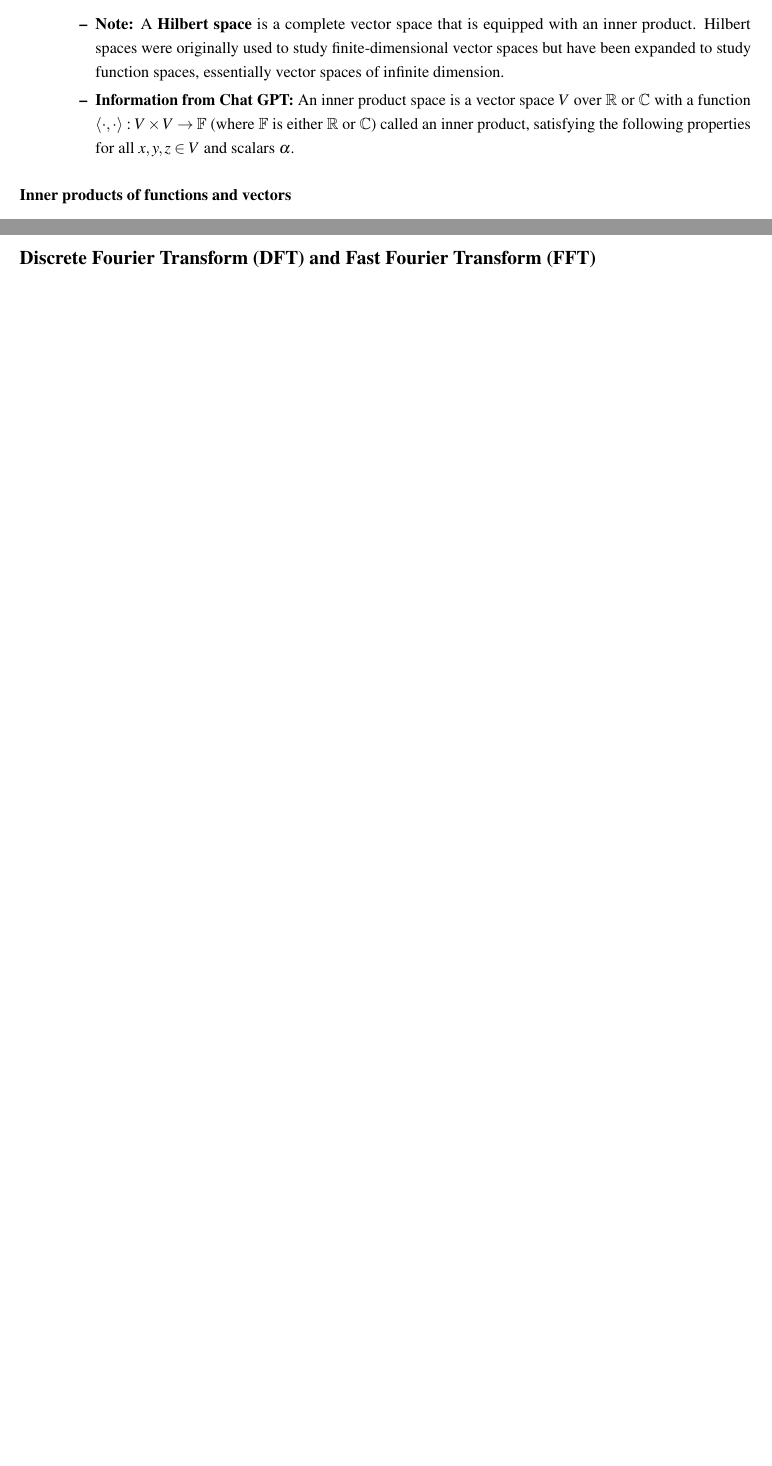
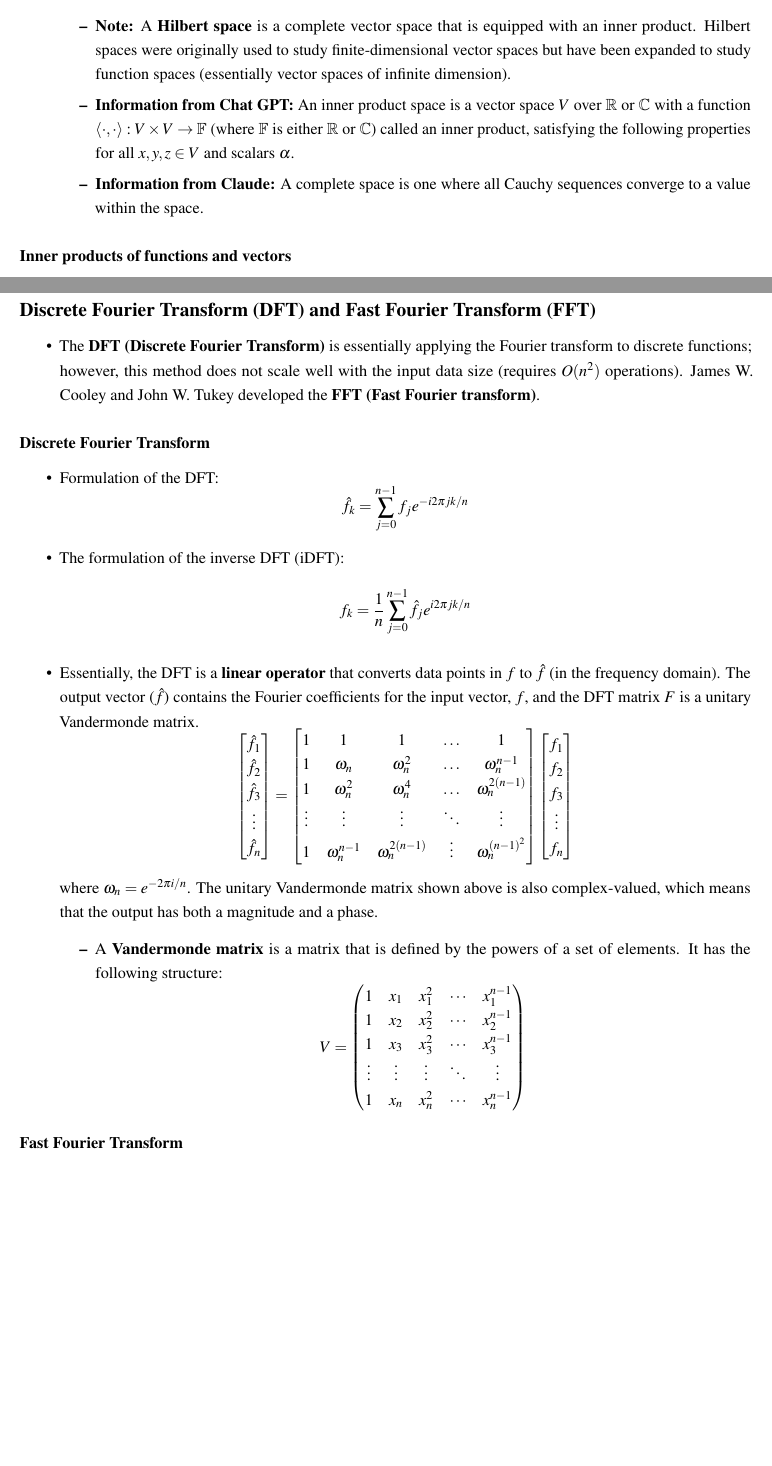
Before and after one commit to bhargavakula01/Data-driven-science-engineering-latex-notes, a LaTeX document (main.tex): two parts of pages 18 and 22 of 22 before the commit and two parts of pages 18 and 23 of 23 after it, joined at a grey line, cut so that both start at the same text, the shorter picture padded with empty space. Compiled offline with pdfLaTeX.

Commit message:
notes on DFT and FFT

```diff
--- a/main.tex
+++ b/main.tex
@@ -962,8 +962,9 @@ Thus, the matrix \( \Sigma \) will have the singular value \( \|a\|_2 \) on the
     \item Fourier Transform decomposing PDEs are analogous to SVD decomposing high-dimensional matrices
     \item The Fourier transform and Fourier series are closely related to the geometry of \textbf{hilbert spaces} (infinite-dimensional function spaces), which generalize vector spaces to include functions that contain infinitely many degrees of freedom (aka. \textbf{function spaces)}.
     \begin{itemize}
-        \item \textbf{Note:} A \textbf{Hilbert space} is a complete vector space that is equipped with an inner product. Hilbert spaces were originally used to study finite-dimensional vector spaces but have been expanded to study function spaces, essentially vector spaces of infinite dimension.
+        \item \textbf{Note:} A \textbf{Hilbert space} is a complete vector space that is equipped with an inner product. Hilbert spaces were originally used to study finite-dimensional vector spaces but have been expanded to study function spaces (essentially vector spaces of infinite dimension).
         \item \textbf{Information from Chat GPT: }An inner product space is a vector space $V$ over $\mathbb{R}$ or $\mathbb{C}$ with a function $\langle \cdot, \cdot \rangle : V \times V \to \mathbb{F}$ (where $\mathbb{F}$ is either $\mathbb{R}$ or $\mathbb{C}$) called an inner product, satisfying the following properties for all $x, y, z \in V$ and scalars $\alpha$.
+        \item \textbf{Information from Claude: }A complete space is one where all Cauchy sequences converge to a value within the space.
     \end{itemize}
 \end{itemize}
 
@@ -1164,7 +1165,60 @@ Thus, the matrix \( \Sigma \) will have the singular value \( \|a\|_2 \) on the
 \end{itemize}
 
 \subsection*{Discrete Fourier Transform (DFT) and Fast Fourier Transform (FFT)}
+\begin{itemize}
+    \item The \textbf{DFT (Discrete Fourier Transform)} is essentially applying the Fourier transform to discrete functions; however, this method does not scale well with the input data size (requires $O(n^2)$ operations). James W. Cooley and John W. Tukey developed the \textbf{FFT (Fast Fourier transform)}.
+\end{itemize}
 
+\subsubsection*{Discrete Fourier Transform}
+\begin{itemize}
+    \item Formulation of the DFT:
+    \begin{equation*}
+        \Hat{f}_k = \sum^{n-1}_{j=0} f_je^{-i2\pi jk/n}
+    \end{equation*}
+    \item The formulation of the inverse DFT (iDFT):
+    \begin{equation*}
+        f_k = \frac{1}{n}\sum^{n-1}_{j=0}\Hat{f}_je^{i2\pi jk/n}
+    \end{equation*}
+    \item Essentially, the DFT is a \textbf{linear operator} that converts data points in $f$ to $\Hat{f}$ (in the frequency domain). The output vector ($\Hat{f}$) contains the Fourier coefficients for the input vector, $f$, and the DFT matrix $F$ is a unitary Vandermonde matrix.
+    \begin{equation*}
+        \begin{bmatrix}
+            \hat{f}_1 \\
+            \hat{f}_2 \\
+            \hat{f}_3 \\
+            \vdots \\
+            \hat{f}_n
+        \end{bmatrix} =
+        \begin{bmatrix}
+            1 & 1 & 1 & \hdots & 1 \\
+            1 & \omega_n & \omega_n^2 & \hdots & \omega_n^{n-1} \\
+            1 & \omega_n^2 & \omega_n^4 & \hdots & \omega_n^{2(n-1)} \\
+            \vdots & \vdots & \vdots & \ddots & \vdots \\
+            1 & \omega_n^{n-1} & \omega_n^{2(n-1)} & \vdots & \omega_n^{(n-1)^2}
+        \end{bmatrix}
+        \begin{bmatrix}
+            f_1 \\
+            f_2 \\
+            f_3 \\
+            \vdots \\
+            f_n
+        \end{bmatrix}
+    \end{equation*}
+    where $\omega_n = e^{-2\pi i/n}$. The unitary Vandermonde matrix shown above is also complex-valued, which means that the output has both a magnitude and a phase.
+    \begin{itemize}
+        \item A \textbf{Vandermonde matrix} is a matrix that is defined by the powers of a set of elements. It has the following structure:
+        \begin{equation*}
+            V =
+            \begin{pmatrix}
+                1 & x_1 & x_1^2 & \cdots & x_1^{n-1} \\
+                1 & x_2 & x_2^2 & \cdots & x_2^{n-1} \\
+                1 & x_3 & x_3^2 & \cdots & x_3^{n-1} \\
+                \vdots & \vdots & \vdots & \ddots & \vdots \\
+                1 & x_n & x_n^2 & \cdots & x_n^{n-1}
+            \end{pmatrix}
+        \end{equation*}
+    \end{itemize}
+\end{itemize}
 
+\subsubsection*{Fast Fourier Transform}
 
 \end{document}
```
